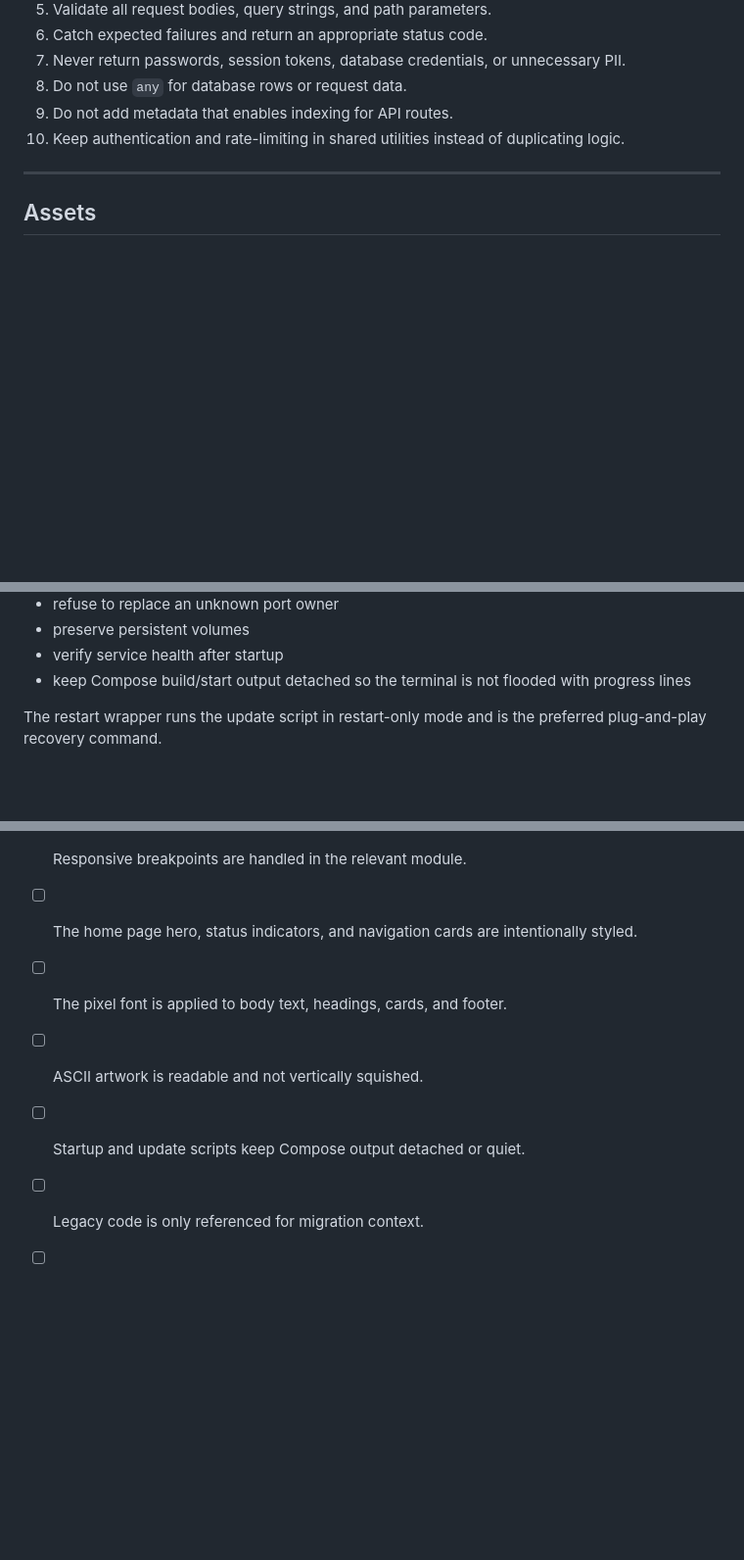
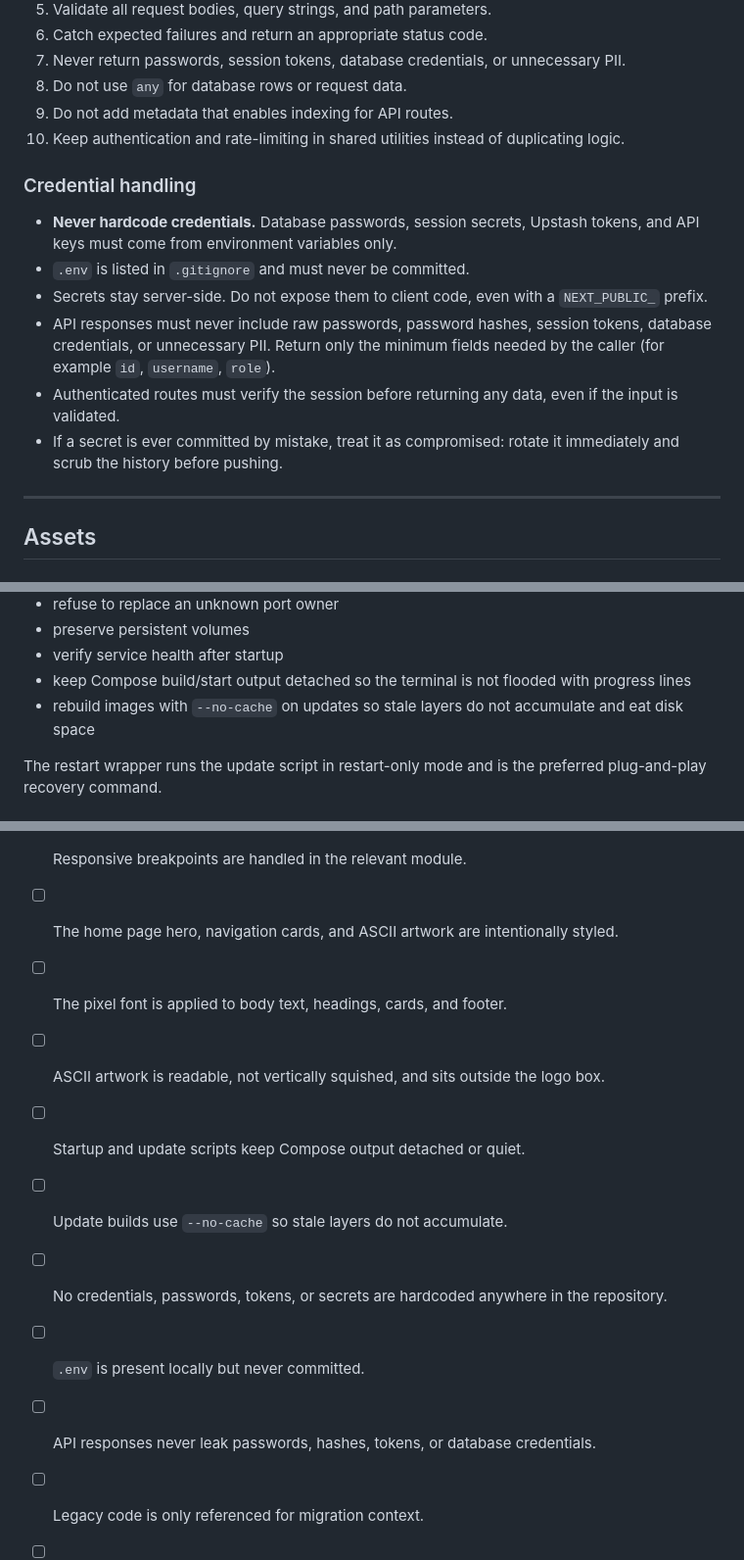
Before and after one commit to alexljn5/infhub_website, a Markdown page: docs/STANDARDISATION.md, 3 parts joined by grey strips. Shown at 98% size. Rendered like a GitHub page; blank space fills up the shorter version.

```diff
--- a/docs/STANDARDISATION.md
+++ b/docs/STANDARDISATION.md
@@ -500,6 +500,15 @@ export async function POST(request: NextRequest) {
 9. Do not add metadata that enables indexing for API routes.
 10. Keep authentication and rate-limiting in shared utilities instead of duplicating logic.
 
+### Credential handling
+
+- **Never hardcode credentials.** Database passwords, session secrets, Upstash tokens, and API keys must come from environment variables only.
+- `.env` is listed in `.gitignore` and must never be committed.
+- Secrets stay server-side. Do not expose them to client code, even with a `NEXT_PUBLIC_` prefix.
+- API responses must never include raw passwords, password hashes, session tokens, database credentials, or unnecessary PII. Return only the minimum fields needed by the caller (for example `id`, `username`, `role`).
+- Authenticated routes must verify the session before returning any data, even if the input is validated.
+- If a secret is ever committed by mistake, treat it as compromised: rotate it immediately and scrub the history before pushing.
+
 ---
 
 ## Assets
@@ -662,6 +671,7 @@ Both scripts:
 - preserve persistent volumes
 - verify service health after startup
 - keep Compose build/start output detached so the terminal is not flooded with progress lines
+- rebuild images with `--no-cache` on updates so stale layers do not accumulate and eat disk space
 
 The restart wrapper runs the update script in restart-only mode and is the
 preferred plug-and-play recovery command.
@@ -760,10 +770,14 @@ Before merging a page or feature:
 - [ ] Spacing and typography use `clamp()` for responsiveness.
 - [ ] Layout respects `--content-max-width` and `--content-padding`.
 - [ ] Responsive breakpoints are handled in the relevant module.
-- [ ] The home page hero, status indicators, and navigation cards are intentionally styled.
+- [ ] The home page hero, navigation cards, and ASCII artwork are intentionally styled.
 - [ ] The pixel font is applied to body text, headings, cards, and footer.
-- [ ] ASCII artwork is readable and not vertically squished.
+- [ ] ASCII artwork is readable, not vertically squished, and sits outside the logo box.
 - [ ] Startup and update scripts keep Compose output detached or quiet.
+- [ ] Update builds use `--no-cache` so stale layers do not accumulate.
+- [ ] No credentials, passwords, tokens, or secrets are hardcoded anywhere in the repository.
+- [ ] `.env` is present locally but never committed.
+- [ ] API responses never leak passwords, hashes, tokens, or database credentials.
 - [ ] Legacy code is only referenced for migration context.
 - [ ] API routes are authenticated and rate-limited unless explicitly public.
 - [ ] API errors use the standard JSON shape.
```
